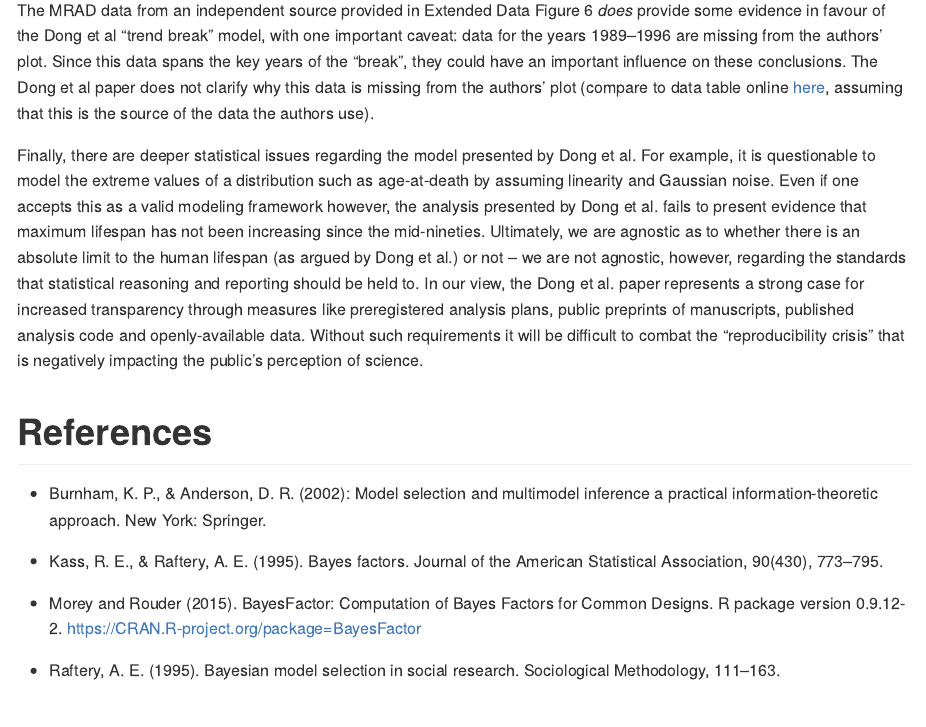
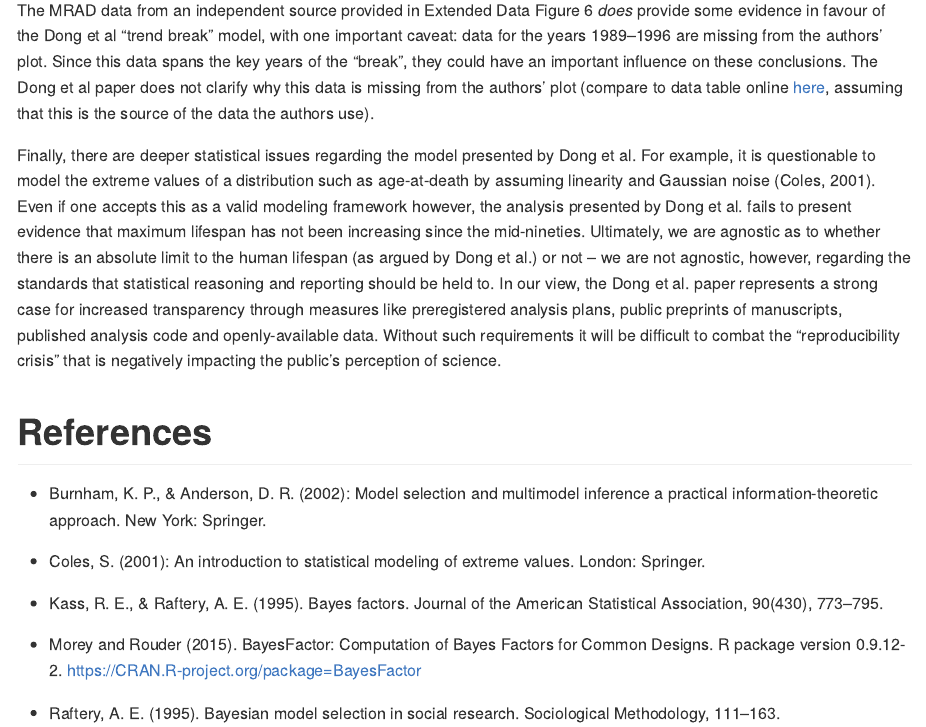
Before and after one commit to philippberens/lifespan, an R Markdown document (analysis.Rmd): the page in a window 1100 px wide, from 10900 px down. Rendered offline with R 4.5, knitr and Pandoc, with nearby package versions; code that draws random numbers runs with fixed seeds of ours; some code elsewhere in the file could not run offline.

Commit message:
added Coles reference.

```diff
--- a/analysis.Rmd
+++ b/analysis.Rmd
@@ -320,12 +320,14 @@ The MRAD data from an independent source provided in Extended Data Figure 6 *doe
 Since this data spans the key years of the "break", they could have an important influence on these conclusions.
 The Dong et al paper does not clarify why this data is missing from the authors' plot (compare to data table online [here](http://www.grg.org/Adams/A.HTM), assuming that this is the source of the data the authors use).
 
-Finally, there are deeper statistical issues regarding the model presented by Dong et al. For example, it is questionable to model the extreme values of a distribution such as age-at-death by assuming linearity and Gaussian noise. Even if one accepts this as a valid modeling framework however, the analysis presented by Dong et al. fails to present evidence that maximum lifespan has not been increasing since the mid-nineties. Ultimately, we are agnostic as to whether there is an absolute limit to the human lifespan (as argued by Dong et al.) or not – we are not agnostic, however, regarding the standards that statistical reasoning and reporting should be held to. In our view, the Dong et al. paper represents a strong case for increased transparency through measures like preregistered analysis plans, public preprints of manuscripts, published analysis code and openly-available data. Without such requirements it will be difficult to combat the “reproducibility crisis” that is negatively impacting the public’s perception of science.
+Finally, there are deeper statistical issues regarding the model presented by Dong et al. For example, it is questionable to model the extreme values of a distribution such as age-at-death by assuming linearity and Gaussian noise (Coles, 2001). Even if one accepts this as a valid modeling framework however, the analysis presented by Dong et al. fails to present evidence that maximum lifespan has not been increasing since the mid-nineties. Ultimately, we are agnostic as to whether there is an absolute limit to the human lifespan (as argued by Dong et al.) or not – we are not agnostic, however, regarding the standards that statistical reasoning and reporting should be held to. In our view, the Dong et al. paper represents a strong case for increased transparency through measures like preregistered analysis plans, public preprints of manuscripts, published analysis code and openly-available data. Without such requirements it will be difficult to combat the “reproducibility crisis” that is negatively impacting the public’s perception of science.
 
 
 # References
 
 * Burnham, K. P., & Anderson, D. R. (2002): Model selection and multimodel inference a practical information-theoretic approach. New York: Springer.
+
+* Coles, S. (2001): An introduction to statistical modeling of extreme values. London: Springer.
 
 * Kass, R. E., & Raftery, A. E. (1995). Bayes factors. Journal of the American Statistical Association, 90(430), 773–795.
 
```
